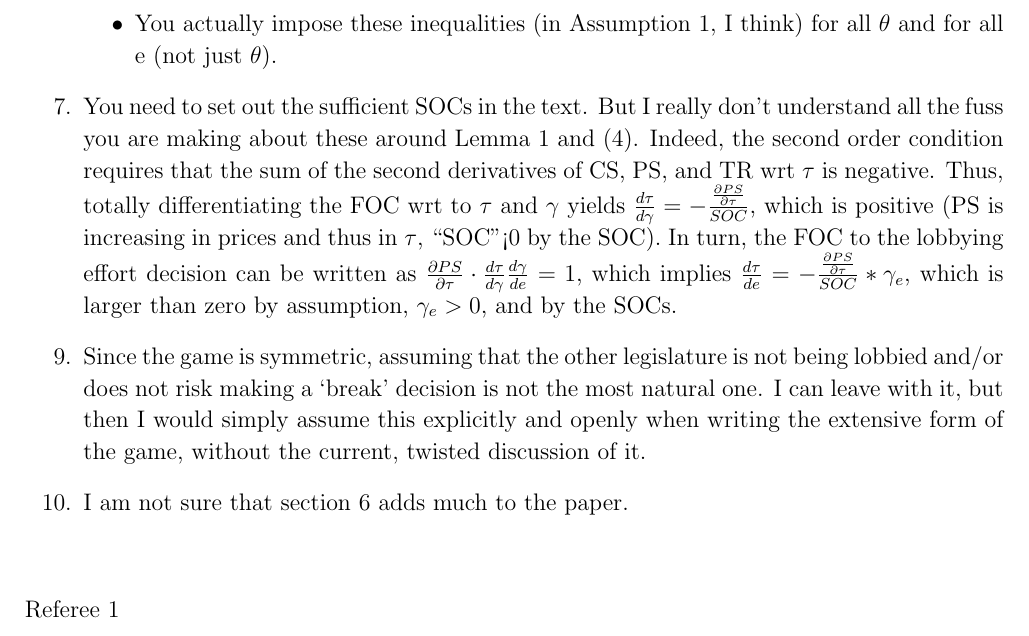
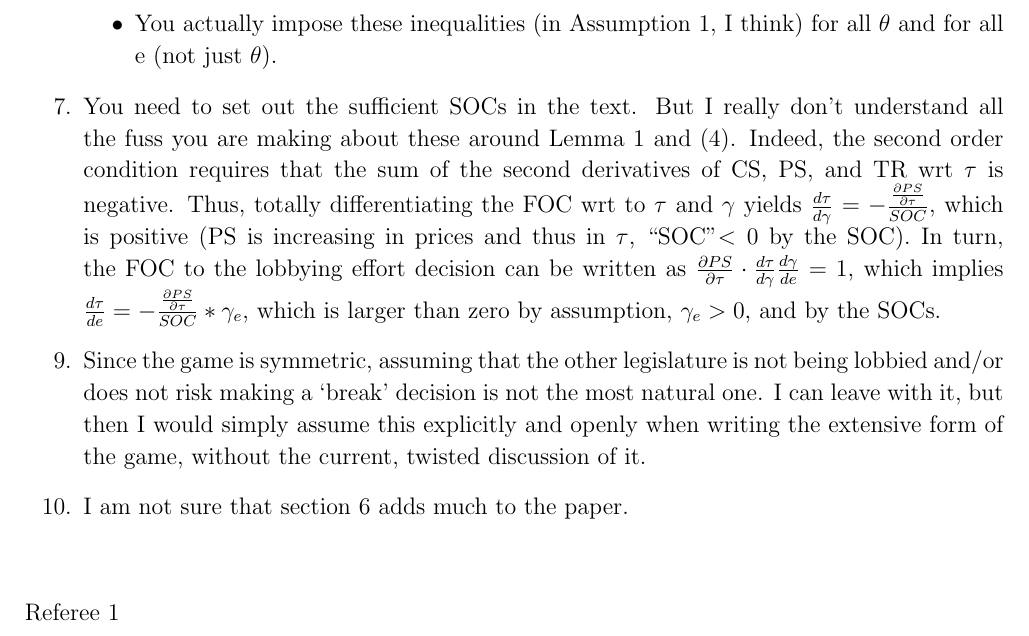
Before and after one commit to kbuzard/SOP-RIE, a LaTeX document (to-do.tex): part of page 2 of 2, cut so that both start at the same text. Compiled offline with pdfLaTeX.

Commit message:
fix typo in to-do list

```diff
--- a/to-do.tex
+++ b/to-do.tex
@@ -71,7 +71,7 @@ Editor
 			\item Assumption 1 confusingly gets relabeled Ass. 4 later.
 			\item You actually impose these inequalities (in Assumption 1, I think) for all $\theta$ and for all e (not just $\theta$).
 		\end{itemize}
-	\item You need to set out the sufficient SOCs in the text. But I really don’t understand all the fuss you are making about these around Lemma 1 and (4). Indeed, the second order condition requires that the sum of the second derivatives of CS, PS, and TR wrt $\tau$ is negative. Thus, totally differentiating the FOC wrt to $\tau$ and $\gamma$ yields $\frac{d\tau}{d\gamma} = - \frac{\frac{\partial PS}{\partial\tau}}{SOC}$, which is positive (PS is increasing in prices and thus in $\tau$, “SOC”<0 by the SOC). In turn, the FOC to the lobbying effort decision can be written as $\frac{\partial PS}{\partial\tau} \cdot \frac{d\tau}{d\gamma} \frac{ d\gamma}{de} = 1$, which implies $\frac{d\tau}{d e} = - \frac{\frac{\partial PS}{ \partial\tau}}{ SOC} * \gamma_e$, which is larger than zero by assumption, $\gamma_e>0$, and by the SOCs.
+	\item You need to set out the sufficient SOCs in the text. But I really don’t understand all the fuss you are making about these around Lemma 1 and (4). Indeed, the second order condition requires that the sum of the second derivatives of CS, PS, and TR wrt $\tau$ is negative. Thus, totally differentiating the FOC wrt to $\tau$ and $\gamma$ yields $\frac{d\tau}{d\gamma} = - \frac{\frac{\partial PS}{\partial\tau}}{SOC}$, which is positive (PS is increasing in prices and thus in $\tau$, “SOC”$<0$ by the SOC). In turn, the FOC to the lobbying effort decision can be written as $\frac{\partial PS}{\partial\tau} \cdot \frac{d\tau}{d\gamma} \frac{ d\gamma}{de} = 1$, which implies $\frac{d\tau}{d e} = - \frac{\frac{\partial PS}{ \partial\tau}}{ SOC} * \gamma_e$, which is larger than zero by assumption, $\gamma_e>0$, and by the SOCs.
 	\addtocounter{enumi}{1}
 	\item Since the game is symmetric, assuming that the other legislature is not being lobbied and/or does not risk making a ‘break’ decision is not the most natural one. I can leave with it, but then I would simply assume this explicitly and openly when writing the extensive form of the game, without the current, twisted discussion of it.
 	\item I am not sure that section 6 adds much to the paper.
```
Also changed, not shown: to-do.pdf.
